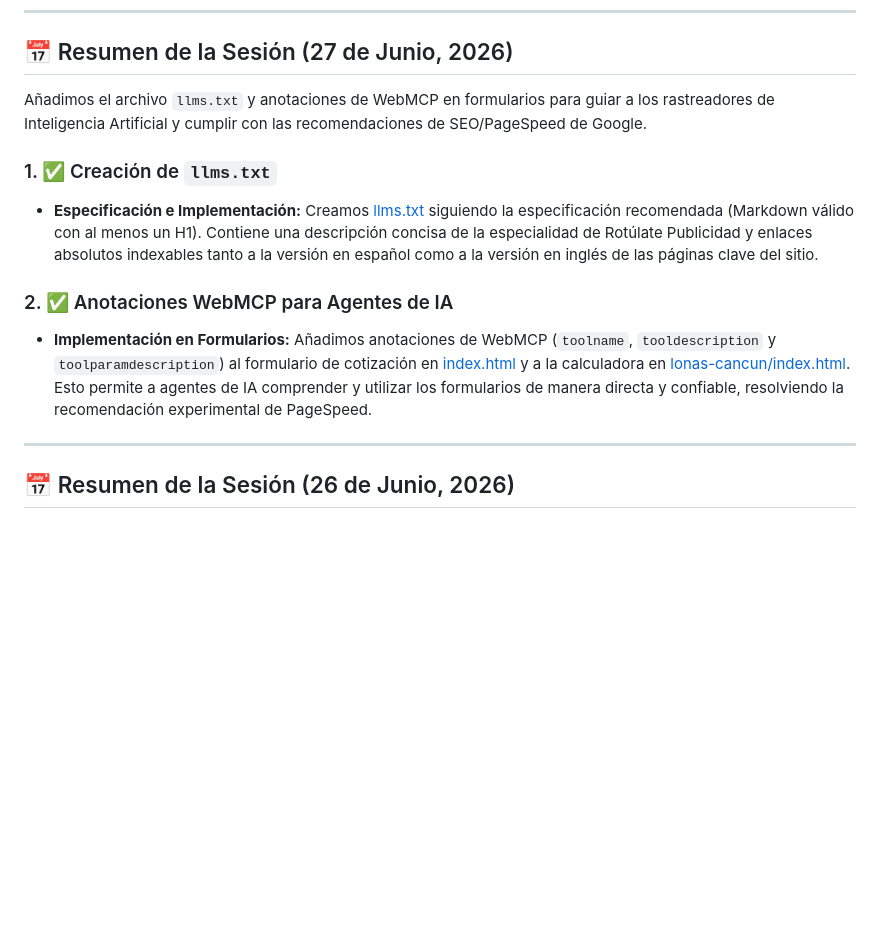
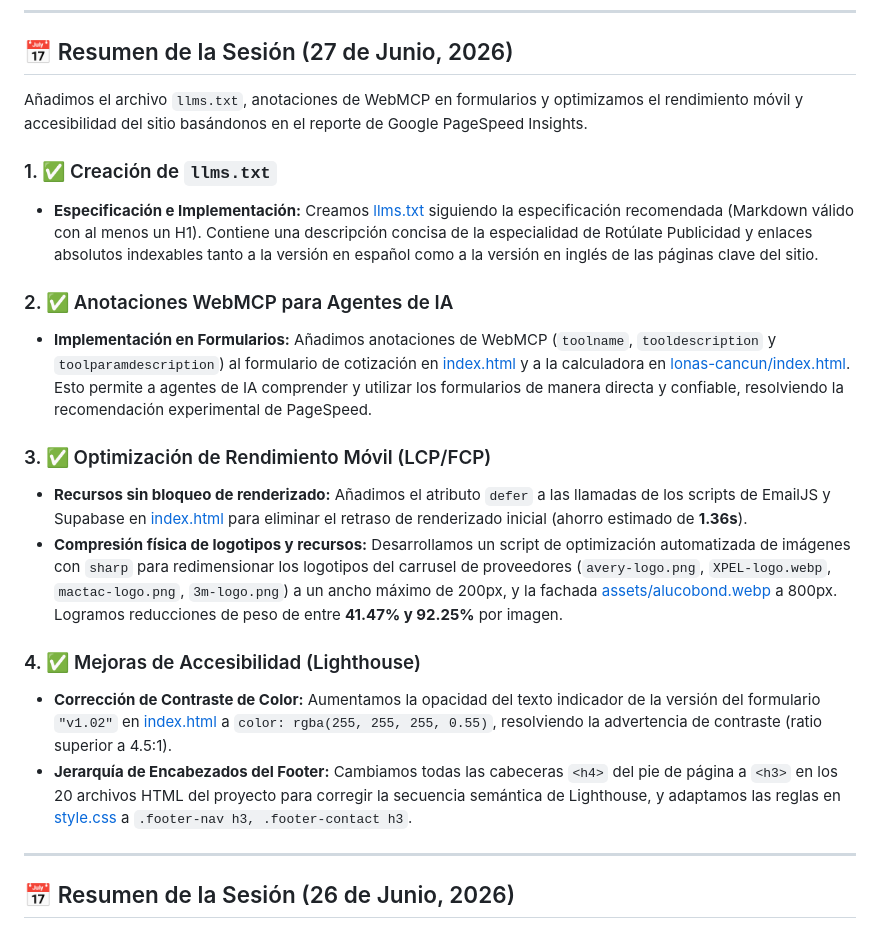
Before and after one commit to omarellano/rotulate-publicidad-website, a Markdown page: agents.md, the part around the change. Rendered like a GitHub page; blank space fills up the shorter version.

Commit message:
docs: update agents.md with mobile performance and accessibility optimizations

```diff
--- a/agents.md
+++ b/agents.md
@@ -6,13 +6,21 @@ Este archivo sirve para transferir el contexto del desarrollo actual del sitio w
 
 ## 📅 Resumen de la Sesión (27 de Junio, 2026)
 
-Añadimos el archivo `llms.txt` y anotaciones de WebMCP en formularios para guiar a los rastreadores de Inteligencia Artificial y cumplir con las recomendaciones de SEO/PageSpeed de Google.
+Añadimos el archivo `llms.txt`, anotaciones de WebMCP en formularios y optimizamos el rendimiento móvil y accesibilidad del sitio basándonos en el reporte de Google PageSpeed Insights.
 
 ### 1. ✅ Creación de `llms.txt`
 * **Especificación e Implementación:** Creamos [llms.txt](file:///c:/Users/omac_/rtmx-web/llms.txt) siguiendo la especificación recomendada (Markdown válido con al menos un H1). Contiene una descripción concisa de la especialidad de Rotúlate Publicidad y enlaces absolutos indexables tanto a la versión en español como a la versión en inglés de las páginas clave del sitio.
 
 ### 2. ✅ Anotaciones WebMCP para Agentes de IA
 * **Implementación en Formularios:** Añadimos anotaciones de WebMCP (`toolname`, `tooldescription` y `toolparamdescription`) al formulario de cotización en [index.html](file:///c:/Users/omac_/rtmx-web/index.html) y a la calculadora en [lonas-cancun/index.html](file:///c:/Users/omac_/rtmx-web/lonas-cancun/index.html). Esto permite a agentes de IA comprender y utilizar los formularios de manera directa y confiable, resolviendo la recomendación experimental de PageSpeed.
+
+### 3. ✅ Optimización de Rendimiento Móvil (LCP/FCP)
+* **Recursos sin bloqueo de renderizado:** Añadimos el atributo `defer` a las llamadas de los scripts de EmailJS y Supabase en [index.html](file:///c:/Users/omac_/rtmx-web/index.html) para eliminar el retraso de renderizado inicial (ahorro estimado de **1.36s**).
+* **Compresión física de logotipos y recursos:** Desarrollamos un script de optimización automatizada de imágenes con `sharp` para redimensionar los logotipos del carrusel de proveedores (`avery-logo.png`, `XPEL-logo.webp`, `mactac-logo.png`, `3m-logo.png`) a un ancho máximo de 200px, y la fachada [assets/alucobond.webp](file:///c:/Users/omac_/rtmx-web/assets/alucobond.webp) a 800px. Logramos reducciones de peso de entre **41.47% y 92.25%** por imagen.
+
+### 4. ✅ Mejoras de Accesibilidad (Lighthouse)
+* **Corrección de Contraste de Color:** Aumentamos la opacidad del texto indicador de la versión del formulario `"v1.02"` en [index.html](file:///c:/Users/omac_/rtmx-web/index.html) a `color: rgba(255, 255, 255, 0.55)`, resolviendo la advertencia de contraste (ratio superior a 4.5:1).
+* **Jerarquía de Encabezados del Footer:** Cambiamos todas las cabeceras `<h4>` del pie de página a `<h3>` en los 20 archivos HTML del proyecto para corregir la secuencia semántica de Lighthouse, y adaptamos las reglas en [style.css](file:///c:/Users/omac_/rtmx-web/style.css) a `.footer-nav h3, .footer-contact h3`.
 
 ---
 
```
